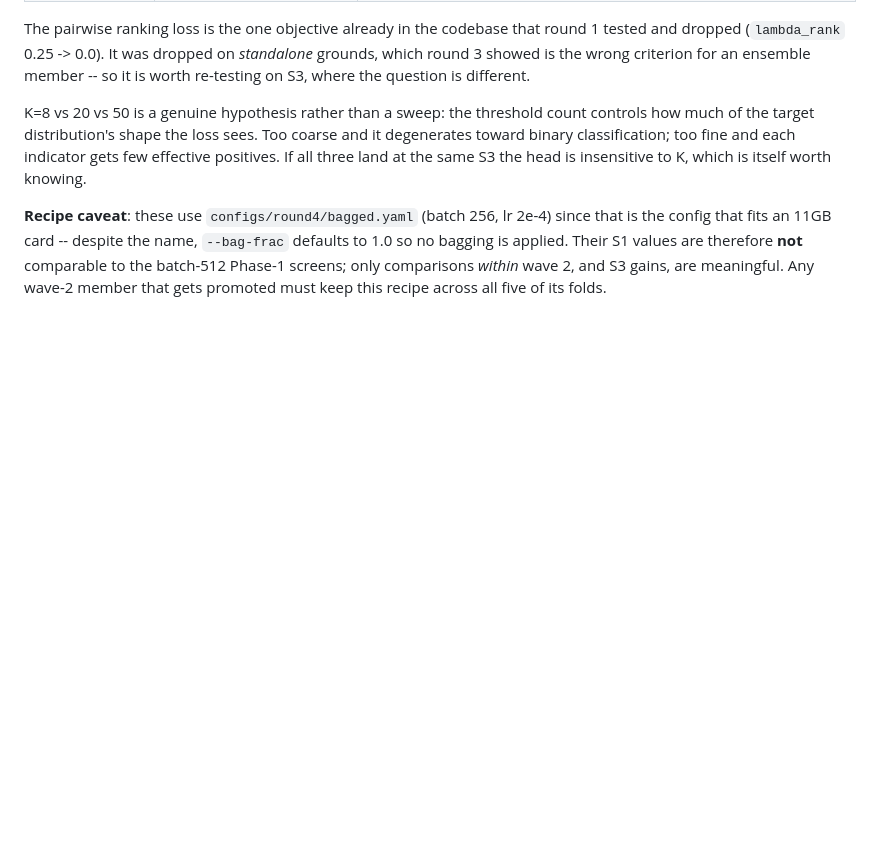
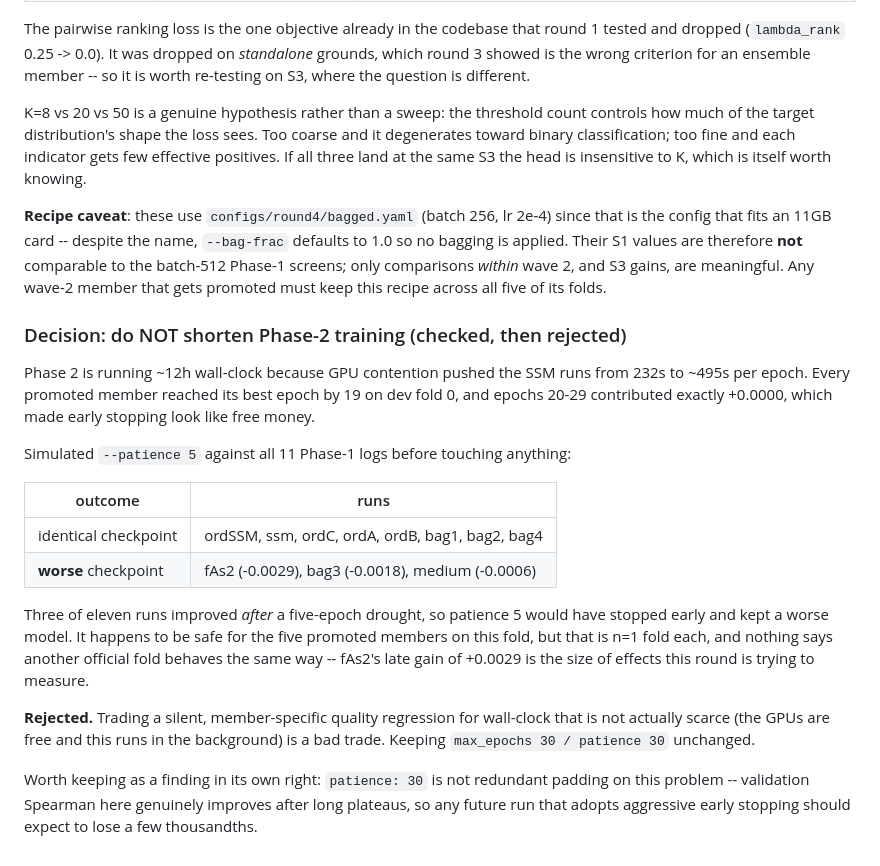
Before and after one commit to xhxuciedu/PEFormer, a Markdown page: reports/round4_research_log.md, the part around the change. GitHub-like rendering; blank space fills up the shorter version.

Commit message:
Round 4: check and reject shortening Phase-2 training
Every promoted member peaked by epoch 19 on dev fold 0 with epochs 20-29 adding
+0.0000, which made early stopping look free while contention has Phase 2 running
~12h. Simulated --patience 5 against all 11 Phase-1 logs before changing anything:
identical checkpoint for 8 runs, but worse for 3 (fAs2 -0.0029, bag3 -0.0018,
medium -0.0006) which improved after a five-epoch drought.

Rejected. It is safe for the five promoted members on this one fold, but that is
n=1 fold each and fAs2's late gain is the size of the effects this round is trying
to measure. Trading a silent member-specific regression for wall-clock that is not
scarce -- the GPUs are free and this runs in the background -- is a bad trade.

Keeping the finding: patience 30 is not redundant padding here. Validation Spearman
genuinely improves after long plateaus on this problem, so aggressive early stopping
should be expected to cost a few thousandths.

Co-Authored-By: Claude Sonnet 5 <noreply@anthropic.com>

```diff
--- a/reports/round4_research_log.md
+++ b/reports/round4_research_log.md
@@ -312,3 +312,32 @@ to 1.0 so no bagging is applied. Their S1 values are therefore **not** comparabl
 the batch-512 Phase-1 screens; only comparisons *within* wave 2, and S3 gains, are
 meaningful. Any wave-2 member that gets promoted must keep this recipe across all
 five of its folds.
+
+### Decision: do NOT shorten Phase-2 training (checked, then rejected)
+
+Phase 2 is running ~12h wall-clock because GPU contention pushed the SSM runs from
+232s to ~495s per epoch. Every promoted member reached its best epoch by 19 on dev
+fold 0, and epochs 20-29 contributed exactly +0.0000, which made early stopping look
+like free money.
+
+Simulated `--patience 5` against all 11 Phase-1 logs before touching anything:
+
+| outcome | runs |
+|---|---|
+| identical checkpoint | ordSSM, ssm, ordC, ordA, ordB, bag1, bag2, bag4 |
+| **worse** checkpoint | fAs2 (-0.0029), bag3 (-0.0018), medium (-0.0006) |
+
+Three of eleven runs improved *after* a five-epoch drought, so patience 5 would have
+stopped early and kept a worse model. It happens to be safe for the five promoted
+members on this fold, but that is n=1 fold each, and nothing says another official
+fold behaves the same way -- fAs2's late gain of +0.0029 is the size of effects this
+round is trying to measure.
+
+**Rejected.** Trading a silent, member-specific quality regression for wall-clock
+that is not actually scarce (the GPUs are free and this runs in the background) is a
+bad trade. Keeping `max_epochs 30 / patience 30` unchanged.
+
+Worth keeping as a finding in its own right: `patience: 30` is not redundant padding
+on this problem -- validation Spearman here genuinely improves after long plateaus,
+so any future run that adopts aggressive early stopping should expect to lose a few
+thousandths.
```
